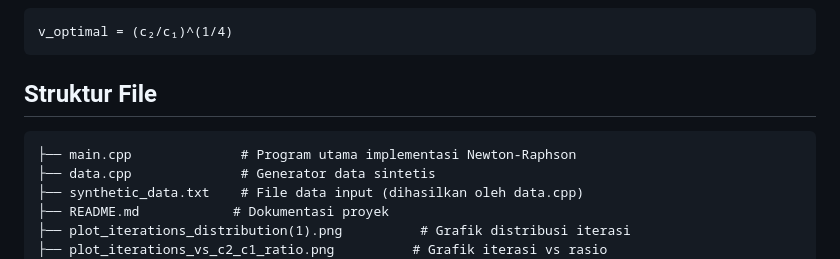
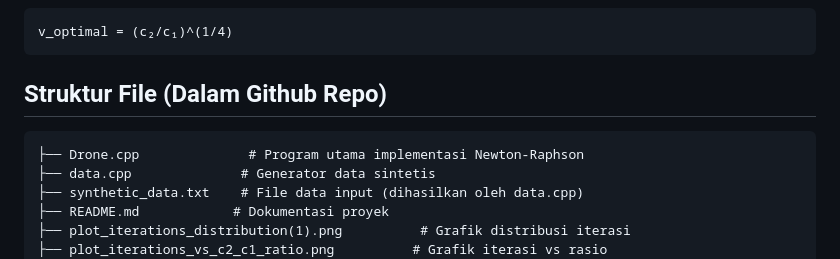
Before and after one commit to vinend/PemrogramanB-Kelompok7, a Markdown page: README.md, the part around the change. GitHub-like rendering.

````diff
--- a/README.md
+++ b/README.md
@@ -37,10 +37,10 @@ f'(v) = 2c₁ + 6c₂v⁻⁴
 v_optimal = (c₂/c₁)^(1/4)
 ```
 
-## Struktur File
+## Struktur File (Dalam Github Repo)
 
 ```
-├── main.cpp              # Program utama implementasi Newton-Raphson
+├── Drone.cpp              # Program utama implementasi Newton-Raphson
 ├── data.cpp              # Generator data sintetis
 ├── synthetic_data.txt    # File data input (dihasilkan oleh data.cpp)
 ├── README.md            # Dokumentasi proyek
````
